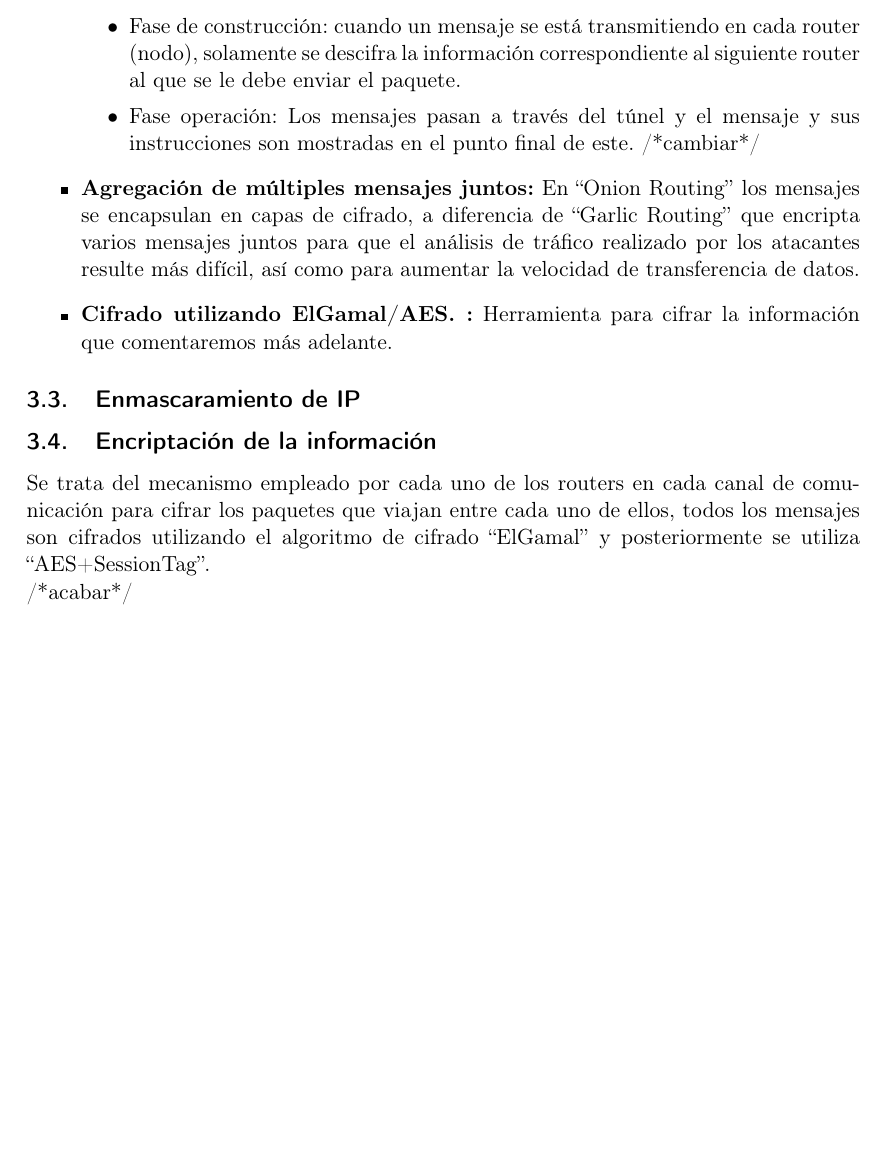
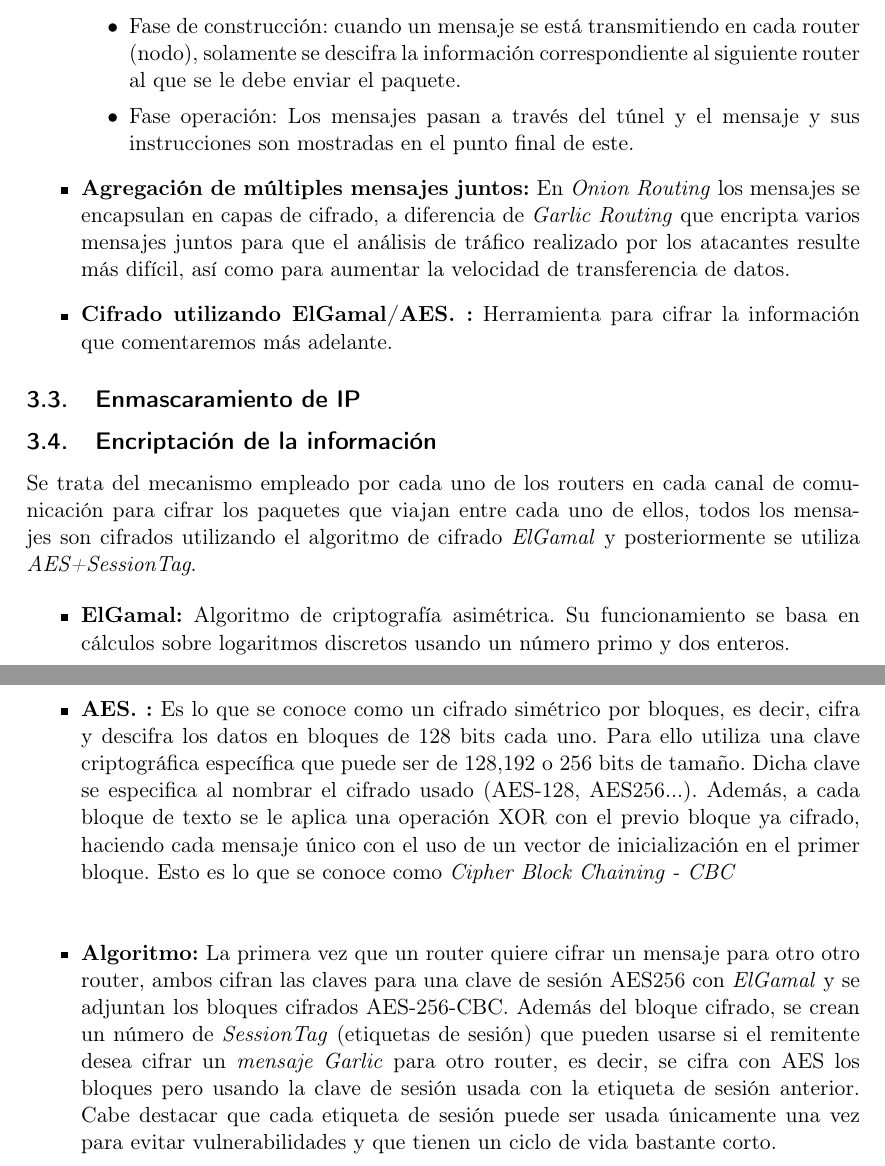
Before and after one commit to thealberteitor/Trabajo-Fundamentos-de-Redes, a LaTeX document (fr.tex): part of page 5 of 5 before the commit and two parts of pages 5 and 6 of 6 after it, the two joined at a grey line, cut so that both start at the same text, the shorter picture padded with empty space. Compiled offline with pdfLaTeX.

Commit message:
Algoritmo Garlic

```diff
--- a/fr.tex
+++ b/fr.tex
@@ -88,7 +88,7 @@ En esta técnica se construyen caminos, o túneles, a través de una serie de pa
 \begin{itemize}
 	\item Fase de construcción: cuando un mensaje se está transmitiendo en cada router (nodo), solamente se descifra la información correspondiente al siguiente router al que se le debe enviar el paquete.
 	\item
-	Fase  operación: Los mensajes pasan a través del túnel y el mensaje y sus instrucciones son mostradas en el punto final de este. /*cambiar*/
+	Fase  operación: Los mensajes pasan a través del túnel y el mensaje y sus instrucciones son mostradas en el punto final de este.
 
 
 \end{itemize}
@@ -97,11 +97,12 @@ En esta técnica se construyen caminos, o túneles, a través de una serie de pa
 
 
 \item \textbf{Agregación de múltiples mensajes juntos:}
-En “Onion Routing” los mensajes se encapsulan en capas de cifrado, a diferencia de “Garlic Routing” que encripta varios mensajes juntos para que el análisis de tráfico realizado por los atacantes resulte más difícil, así como para aumentar la velocidad de transferencia de datos.
+En \textit{Onion Routing} los mensajes se encapsulan en capas de cifrado, a diferencia de \textit{Garlic Routing} que encripta varios mensajes juntos para que el análisis de tráfico realizado por los atacantes resulte más difícil, así como para aumentar la velocidad de transferencia de datos.
 
 
 \item \textbf{Cifrado utilizando ElGamal/AES. :}
 Herramienta para cifrar la información que comentaremos más adelante.
+
 
 \end{itemize}
 
@@ -112,8 +113,26 @@ Herramienta para cifrar la información que comentaremos más adelante.
 
 \subsection{Encriptación de la información}
 
-Se trata del mecanismo empleado por cada uno de los routers en cada canal de comunicación para cifrar los paquetes que viajan entre cada uno de ellos, todos los mensajes son cifrados utilizando el algoritmo de cifrado “ElGamal” y posteriormente se utiliza “AES+SessionTag”.
+Se trata del mecanismo empleado por cada uno de los routers en cada canal de comunicación para cifrar los paquetes que viajan entre cada uno de ellos, todos los mensajes son cifrados utilizando el algoritmo de cifrado \textit{ElGamal} y posteriormente se utiliza \textit{AES+SessionTag}.
 
-/*acabar*/
+
+\begin{itemize}
+
+\item \textbf{ElGamal:}
+Algoritmo de criptografía asimétrica. Su funcionamiento se basa en cálculos sobre logaritmos discretos usando un número primo y dos enteros.
+
+
+\item \textbf{AES. :}
+Es lo que se conoce como un cifrado simétrico por bloques, es decir, cifra y descifra los datos en bloques de 128 bits cada uno. Para ello utiliza una clave criptográfica específica que puede ser de 128,192 o 256 bits de tamaño. Dicha clave se especifica al nombrar el cifrado usado (AES-128, AES256...). Además, a cada bloque de texto se le aplica una operación XOR con el previo bloque ya cifrado, haciendo cada mensaje único con el uso de un vector de inicialización en el primer bloque. Esto es lo que se conoce como \textit{Cipher Block Chaining - CBC}
+
+\textit{}
+
+\item \textbf{Algoritmo:} La primera vez que un router quiere cifrar un mensaje para otro otro router, ambos cifran las claves para una clave de sesión AES256 con \textit{ElGamal} y se adjuntan los bloques cifrados  AES-256-CBC.
+Además del bloque cifrado, se crean un número de \textit{SessionTag} (etiquetas de sesión) que pueden usarse si el remitente desea cifrar un \textit{mensaje Garlic} para otro router, es decir, se cifra con AES los bloques pero usando la clave de sesión usada con la etiqueta de sesión anterior.
+Cabe destacar que cada etiqueta de sesión puede ser usada únicamente una vez para evitar vulnerabilidades y que tienen un ciclo de vida bastante corto.
+
+
+\end{itemize}
+
 
 \end{document}
```
Also changed, not shown: fr.pdf, 4 other files.
